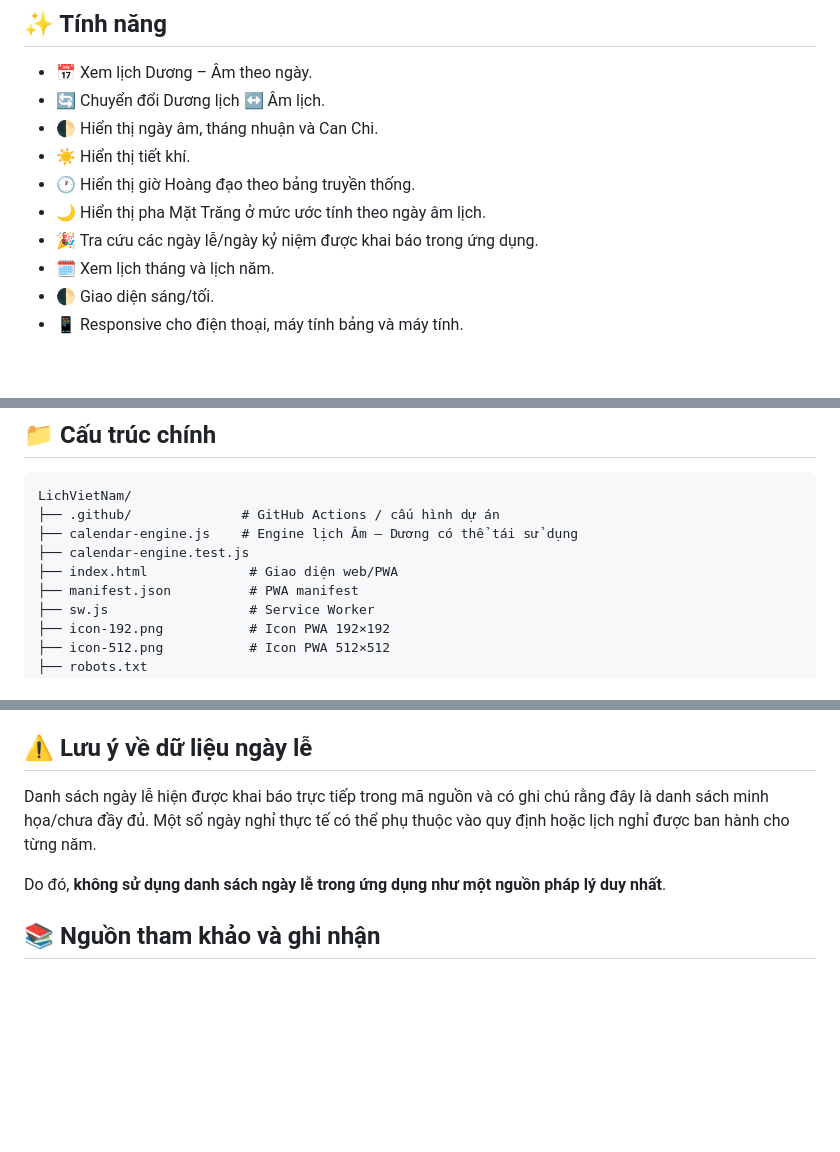
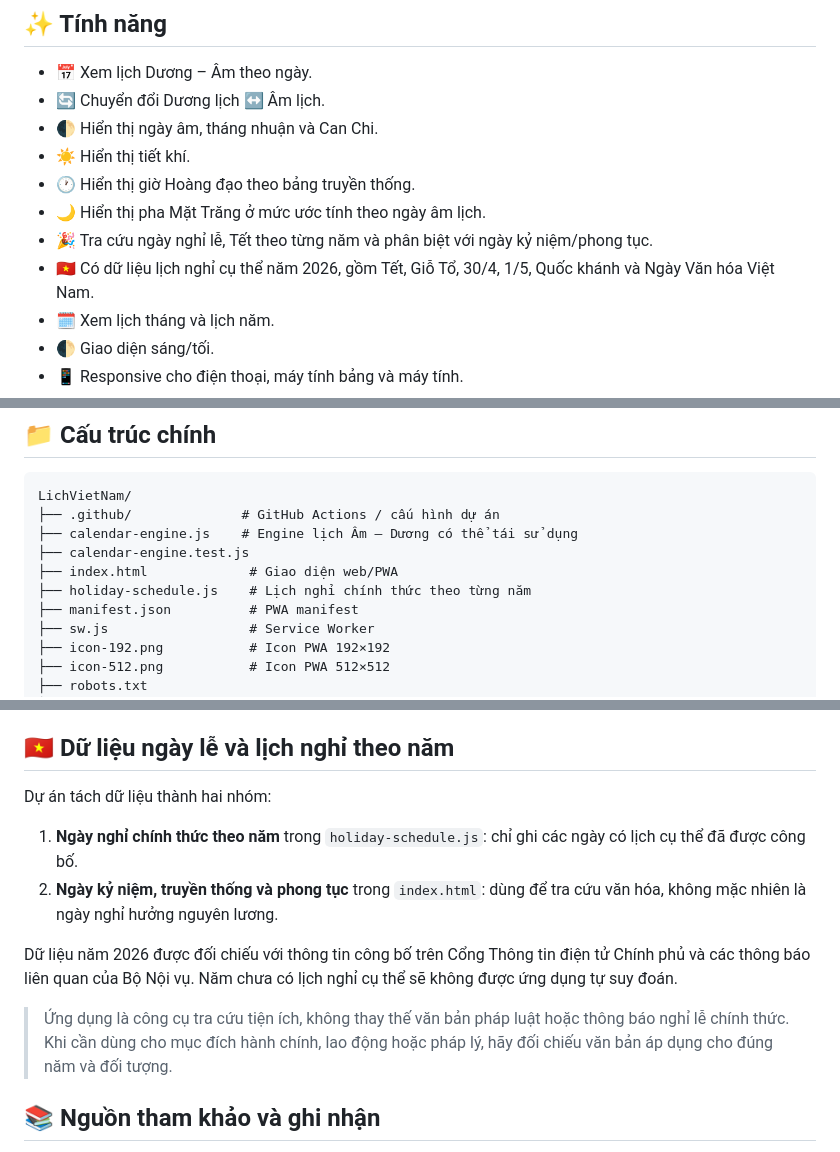
Before and after one commit to khahdihdz/LichVietNam, a Markdown page: README.md, 3 parts joined by grey strips. Drawn GitHub-style; blank space fills up the shorter version.

Commit message:
docs: document year-specific holiday data

```diff
--- a/README.md
+++ b/README.md
@@ -15,7 +15,8 @@
 - ☀️ Hiển thị tiết khí.
 - 🕐 Hiển thị giờ Hoàng đạo theo bảng truyền thống.
 - 🌙 Hiển thị pha Mặt Trăng ở mức ước tính theo ngày âm lịch.
-- 🎉 Tra cứu các ngày lễ/ngày kỷ niệm được khai báo trong ứng dụng.
+- 🎉 Tra cứu ngày nghỉ lễ, Tết theo từng năm và phân biệt với ngày kỷ niệm/phong tục.
+- 🇻🇳 Có dữ liệu lịch nghỉ cụ thể năm 2026, gồm Tết, Giỗ Tổ, 30/4, 1/5, Quốc khánh và Ngày Văn hóa Việt Nam.
 - 🗓️ Xem lịch tháng và lịch năm.
 - 🌓 Giao diện sáng/tối.
 - 📱 Responsive cho điện thoại, máy tính bảng và máy tính.
@@ -84,6 +85,7 @@ LichVietNam/
 ├── calendar-engine.js    # Engine lịch Âm – Dương có thể tái sử dụng
 ├── calendar-engine.test.js
 ├── index.html             # Giao diện web/PWA
+├── holiday-schedule.js    # Lịch nghỉ chính thức theo từng năm
 ├── manifest.json          # PWA manifest
 ├── sw.js                  # Service Worker
 ├── icon-192.png           # Icon PWA 192×192
@@ -112,11 +114,16 @@ Khi đóng góp vào phần tính lịch, vui lòng:
 4. Giữ múi giờ Việt Nam (UTC+7) khi xử lý lịch Việt Nam.
 5. Ghi rõ nguồn tham khảo nếu bổ sung thuật toán hoặc dữ liệu từ dự án khác.
 
-## ⚠️ Lưu ý về dữ liệu ngày lễ
+## 🇻🇳 Dữ liệu ngày lễ và lịch nghỉ theo năm
 
-Danh sách ngày lễ hiện được khai báo trực tiếp trong mã nguồn và có ghi chú rằng đây là danh sách minh họa/chưa đầy đủ. Một số ngày nghỉ thực tế có thể phụ thuộc vào quy định hoặc lịch nghỉ được ban hành cho từng năm.
+Dự án tách dữ liệu thành hai nhóm:
 
-Do đó, **không sử dụng danh sách ngày lễ trong ứng dụng như một nguồn pháp lý duy nhất**.
+1. **Ngày nghỉ chính thức theo năm** trong `holiday-schedule.js`: chỉ ghi các ngày có lịch cụ thể đã được công bố.
+2. **Ngày kỷ niệm, truyền thống và phong tục** trong `index.html`: dùng để tra cứu văn hóa, không mặc nhiên là ngày nghỉ hưởng nguyên lương.
+
+Dữ liệu năm 2026 được đối chiếu với thông tin công bố trên Cổng Thông tin điện tử Chính phủ và các thông báo liên quan của Bộ Nội vụ. Năm chưa có lịch nghỉ cụ thể sẽ không được ứng dụng tự suy đoán.
+
+> Ứng dụng là công cụ tra cứu tiện ích, không thay thế văn bản pháp luật hoặc thông báo nghỉ lễ chính thức. Khi cần dùng cho mục đích hành chính, lao động hoặc pháp lý, hãy đối chiếu văn bản áp dụng cho đúng năm và đối tượng.
 
 ## 📚 Nguồn tham khảo và ghi nhận
 
```
